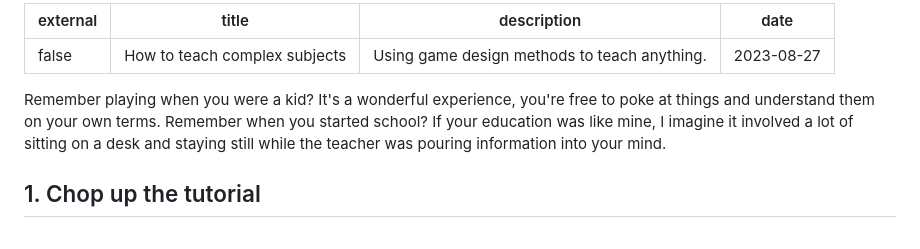
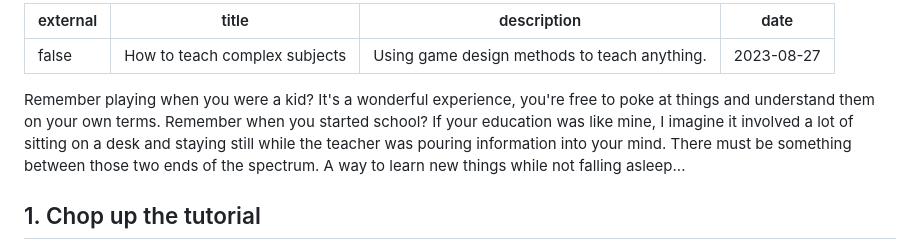
Before and after one commit to vladinator1000/blog, a Markdown page: content/blog/how-to-teach-complex-subjects.md, the part around the change. GitHub-like rendering.

Commit message:
update intro

```diff
--- a/content/blog/how-to-teach-complex-subjects.md
+++ b/content/blog/how-to-teach-complex-subjects.md
@@ -5,7 +5,7 @@ description: "Using game design methods to teach anything."
 date: 2023-08-27
 ---
 
-Remember playing when you were a kid? It's a wonderful experience, you're free to poke at things and understand them on your own terms. Remember when you started school? If your education was like mine, I imagine it involved a lot of sitting on a desk and staying still while the teacher was pouring information into your mind.
+Remember playing when you were a kid? It's a wonderful experience, you're free to poke at things and understand them on your own terms. Remember when you started school? If your education was like mine, I imagine it involved a lot of sitting on a desk and staying still while the teacher was pouring information into your mind. There must be something between those two ends of the spectrum. A way to learn new things while not falling asleep...
 
 ## 1. Chop up the tutorial
 
```
